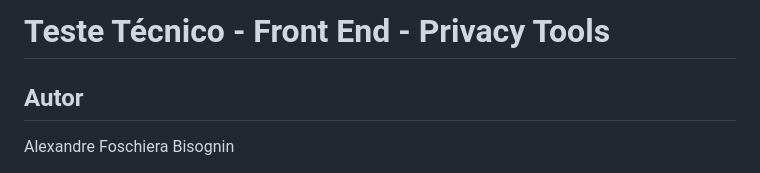
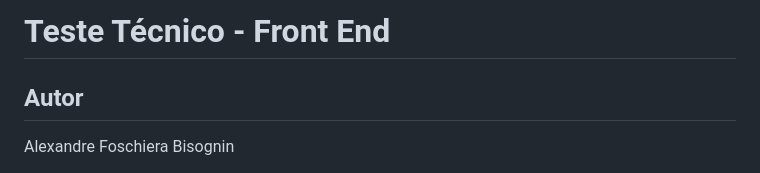
Before and after one commit to alexandre-fb/teste-front-privacy-tools, a Markdown page: README.md, the part around the change. GitHub-like rendering.

```diff
--- a/README.md
+++ b/README.md
@@ -1,4 +1,4 @@
-# Teste Técnico - Front End - Privacy Tools
+# Teste Técnico - Front End
 
 ## Autor
 Alexandre Foschiera Bisognin
```
